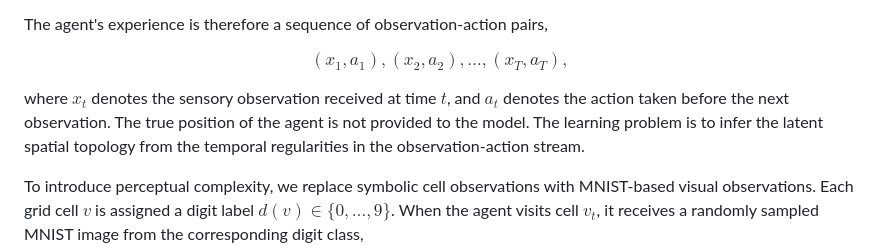
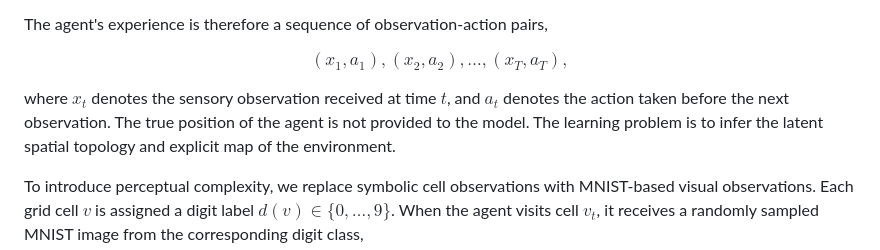
Before and after one commit to tristanstoeber/gradCSCG, a Markdown page: README.md, the part around the change. GitHub-like rendering.

```diff
--- a/README.md
+++ b/README.md
@@ -286,7 +286,7 @@ $$
 (x_1,a_1),(x_2,a_2),\dots,(x_T,a_T),
 $$
 
-where $x_t$ denotes the sensory observation received at time $t$, and $a_t$ denotes the action taken before the next observation. The true position of the agent is not provided to the model. The learning problem is to infer the latent spatial topology from the temporal regularities in the observation-action stream.
+where $x_t$ denotes the sensory observation received at time $t$, and $a_t$ denotes the action taken before the next observation. The true position of the agent is not provided to the model. The learning problem is to infer the latent spatial topology and explicit map of the environment.
 
 To introduce perceptual complexity, we replace symbolic cell observations with MNIST-based visual observations. Each grid cell $v$ is assigned a digit label $d(v)\in\{0,\dots,9\}$. When the agent visits cell $v_t$, it receives a randomly sampled MNIST image from the corresponding digit class,
 $$
```
